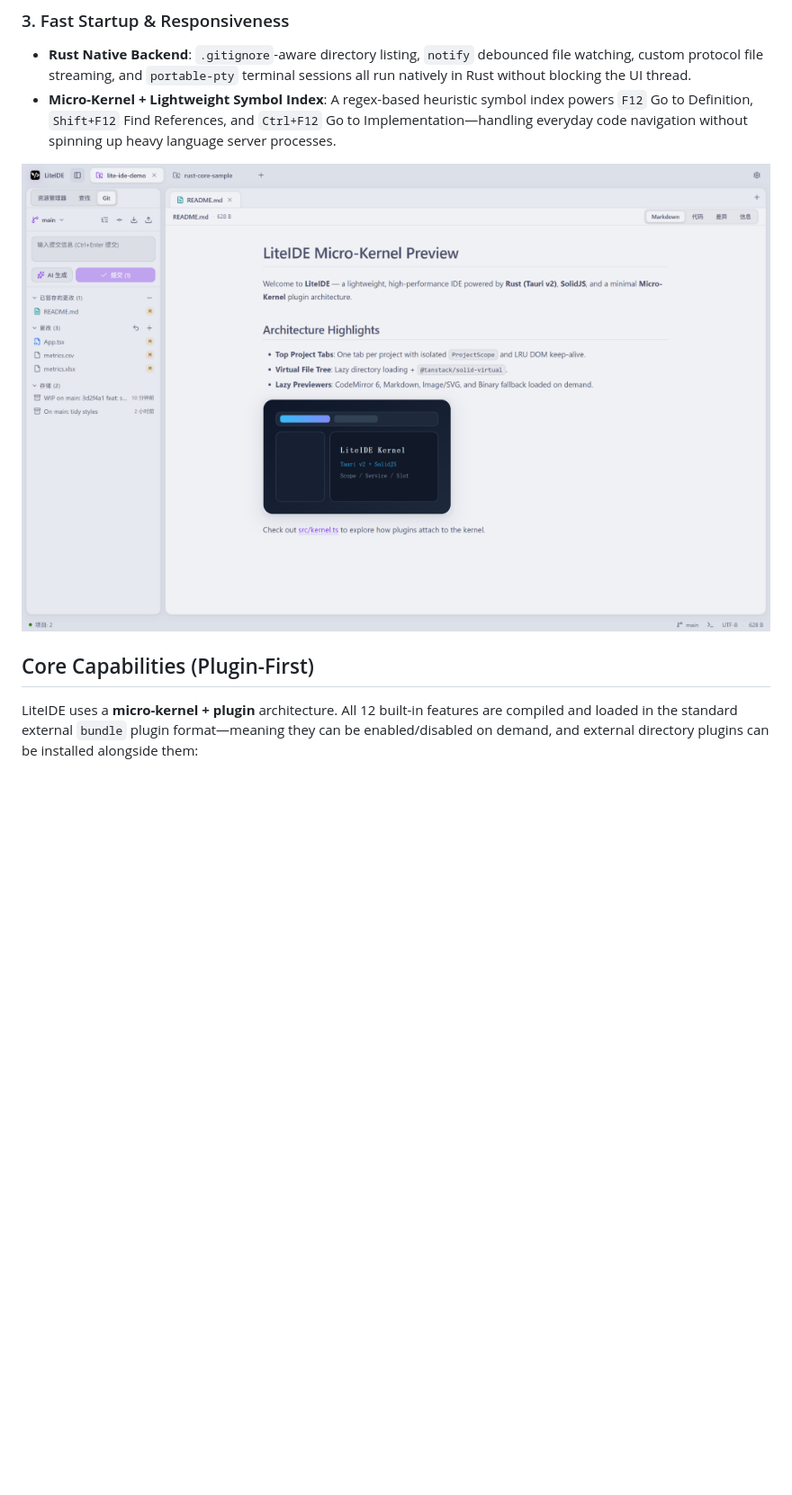
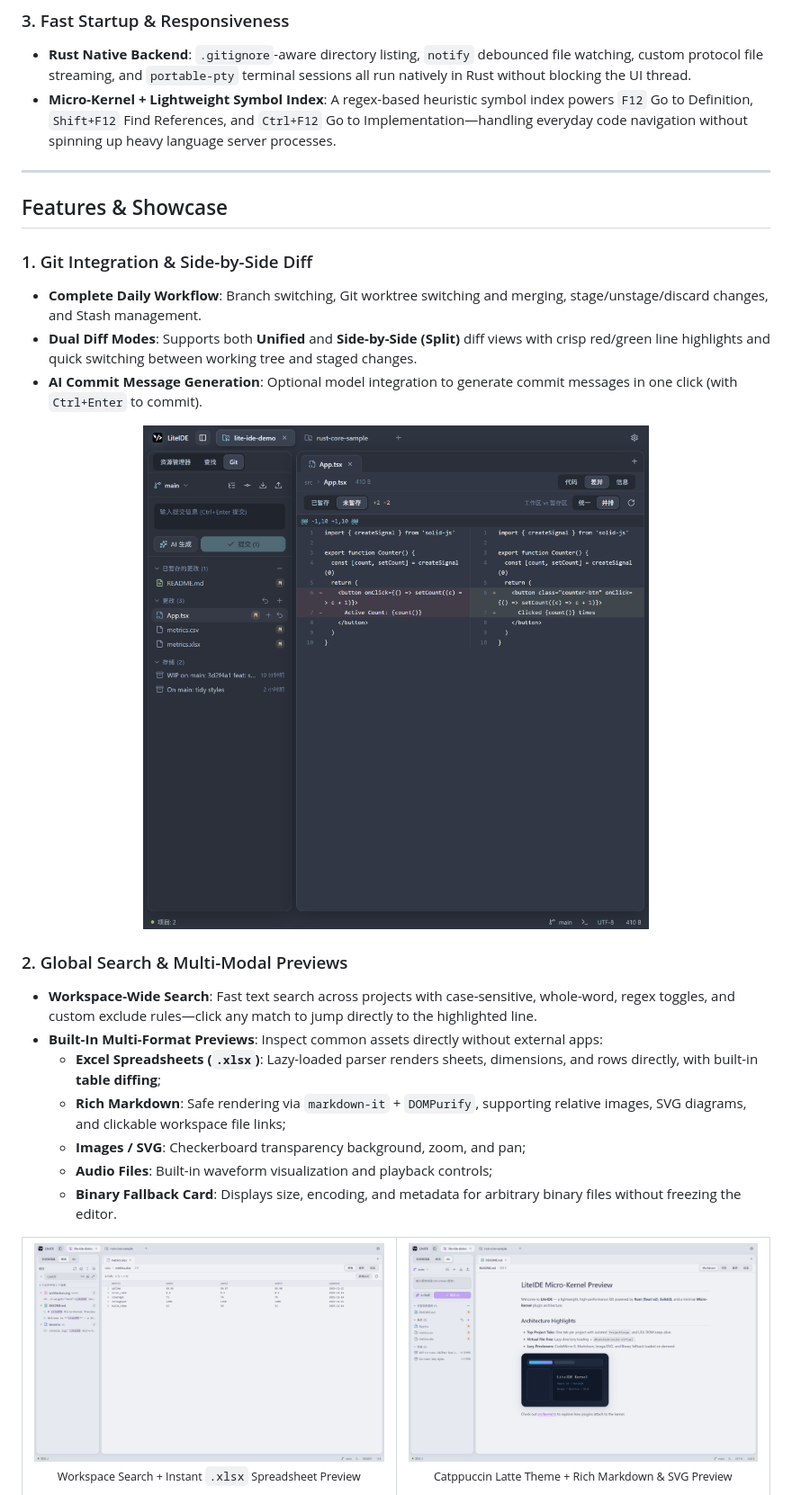
Before and after one commit to wudx/lite-ide, a Markdown page: README.en.md, the part around one of its changes. Shown at 90% size. Rendered like a GitHub page; pictures changed too: docs/screenshots/git-diff-nord.png (added), docs/screenshots/search-xlsx-preview.png (added); blank space fills up the shorter version.

```diff
--- a/README.en.md
+++ b/README.en.md
@@ -36,11 +37,38 @@ Built on **Tauri v2 + Rust**, LiteIDE reuses the OS native WebView (Windows WebV
 - **Rust Native Backend**: `.gitignore`-aware directory listing, `notify` debounced file watching, custom protocol file streaming, and `portable-pty` terminal sessions all run natively in Rust without blocking the UI thread.
 - **Micro-Kernel + Lightweight Symbol Index**: A regex-based heuristic symbol index powers `F12` Go to Definition, `Shift+F12` Find References, and `Ctrl+F12` Go to Implementation—handling everyday code navigation without spinning up heavy language server processes.
 
+---
+
+## Features & Showcase
+
+### 1. Git Integration & Side-by-Side Diff
+- **Complete Daily Workflow**: Branch switching, Git worktree switching and merging, stage/unstage/discard changes, and Stash management.
+- **Dual Diff Modes**: Supports both **Unified** and **Side-by-Side (Split)** diff views with crisp red/green line highlights and quick switching between working tree and staged changes.
+- **AI Commit Message Generation**: Optional model integration to generate commit messages in one click (with `Ctrl+Enter` to commit).
+
 <p align="center">
-  <img src="docs/screenshots/git-markdown-light.png" alt="LiteIDE Light Theme (Git Panel & Markdown Preview)" width="100%" />
+  <img src="docs/screenshots/git-diff-nord.png" alt="Git Panel & Side-by-Side Diff in Nord Theme" width="100%" />
 </p>
 
-## Core Capabilities (Plugin-First)
+### 2. Global Search & Multi-Modal Previews
+- **Workspace-Wide Search**: Fast text search across projects with case-sensitive, whole-word, regex toggles, and custom exclude rules—click any match to jump directly to the highlighted line.
+- **Built-In Multi-Format Previews**: Inspect common assets directly without external apps:
+  - **Excel Spreadsheets (`.xlsx`)**: Lazy-loaded parser renders sheets, dimensions, and rows directly, with built-in **table diffing**;
+  - **Rich Markdown**: Safe rendering via `markdown-it` + `DOMPurify`, supporting relative images, SVG diagrams, and clickable workspace file links;
+  - **Images / SVG**: Checkerboard transparency background, zoom, and pan;
+  - **Audio Files**: Built-in waveform visualization and playback controls;
+  - **Binary Fallback Card**: Displays size, encoding, and metadata for arbitrary binary files without freezing the editor.
 
-LiteIDE uses a **micro-kernel + plugin** architecture. All 12 built-in features are compiled and loaded in the standard external `bundle` plugin format—meaning they can be enabled/disabled on demand, and external directory plugins can be installed alongside them:
+<table>
+  <tr>
+    <td width="50%">
+      <img src="docs/screenshots/search-xlsx-preview.png" alt="Global Search & Excel Spreadsheet Preview" />
+      <p align="center"><sub>Workspace Search + Instant <code>.xlsx</code> Spreadsheet Preview</sub></p>
+    </td>
+    <td width="50%">
+      <img src="docs/screenshots/git-markdown-light.png" alt="Catppuccin Light Theme & Markdown Preview" />
+      <p align="center"><sub>Catppuccin Latte Theme + Rich Markdown & SVG Preview</sub></p>
+    </td>
+  </tr>
+</table>
 
```
Also changed, not shown: other parts of README.en.md (+13 -6 lines), README.md (+43 -9 lines), docs/screenshots/workspace-dark.png (deleted), docs/screenshots/workspace-overview.png (added).
